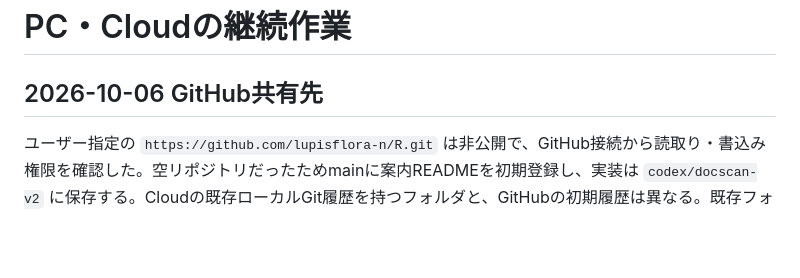
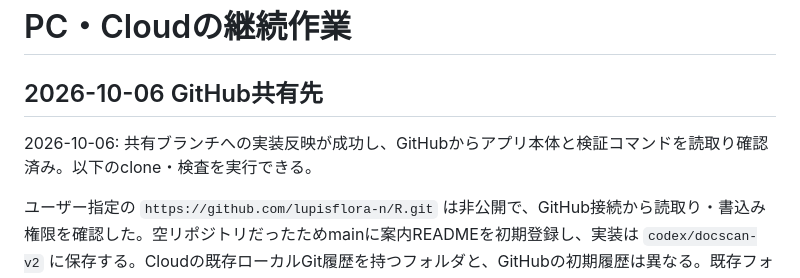
Before and after one commit to lupisflora-n/R, a Markdown page: docs/PC_CLOUD_RESUME.md, the part around the change. GitHub-like rendering; blank space fills up the shorter version.

Commit message:
Document completed GitHub sharing and desktop resume

```diff
--- a/docs/PC_CLOUD_RESUME.md
+++ b/docs/PC_CLOUD_RESUME.md
@@ -1,6 +1,8 @@
 # PC・Cloudの継続作業
 
 ## 2026-10-06 GitHub共有先
+
+2026-10-06: 共有ブランチへの実装反映が成功し、GitHubからアプリ本体と検証コマンドを読取り確認済み。以下のclone・検査を実行できる。
 
 ユーザー指定の `https://github.com/lupisflora-n/R.git` は非公開で、GitHub接続から読取り・書込み権限を確認した。空リポジトリだったためmainに案内READMEを初期登録し、実装は `codex/docscan-v2` に保存する。Cloudの既存ローカルGit履歴を持つフォルダと、GitHubの初期履歴は異なる。既存フォルダへ無理にpullせず、初回PC取得は新しいフォルダへcloneする。
 
```
